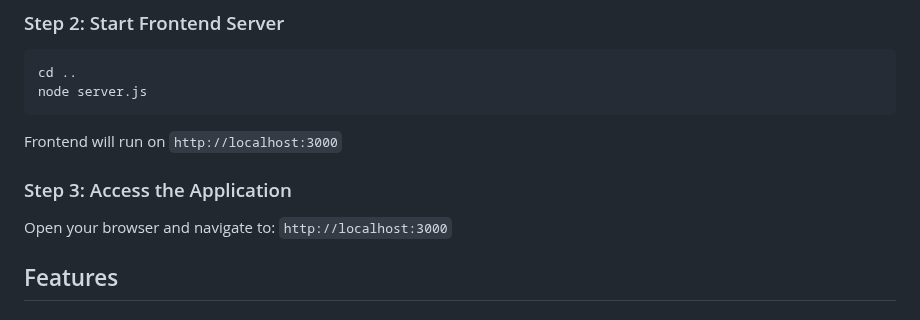
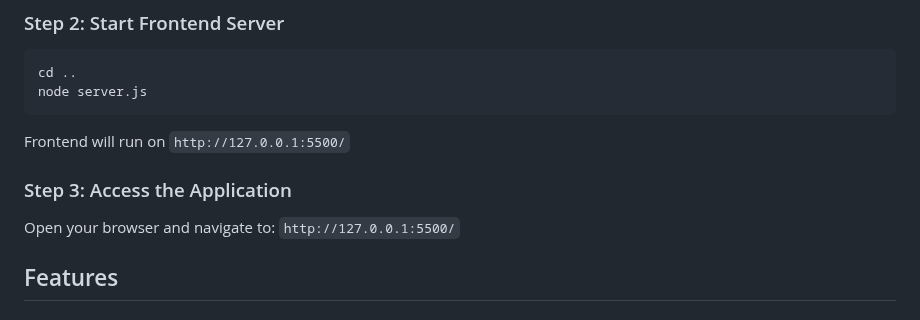
Before and after one commit to chandra-vikas-05/Bus-Mangement-system, a Markdown page: README.md, the part around the change. GitHub-like rendering.

````diff
--- a/README.md
+++ b/README.md
@@ -50,10 +50,10 @@ Backend will run on `http://localhost:5001`
 cd ..
 node server.js
 ```
-Frontend will run on `http://localhost:3000`
+Frontend will run on `http://127.0.0.1:5500/`
 
 ### Step 3: Access the Application
-Open your browser and navigate to: `http://localhost:3000`
+Open your browser and navigate to: `http://127.0.0.1:5500/`
 
 ## Features
 
````
